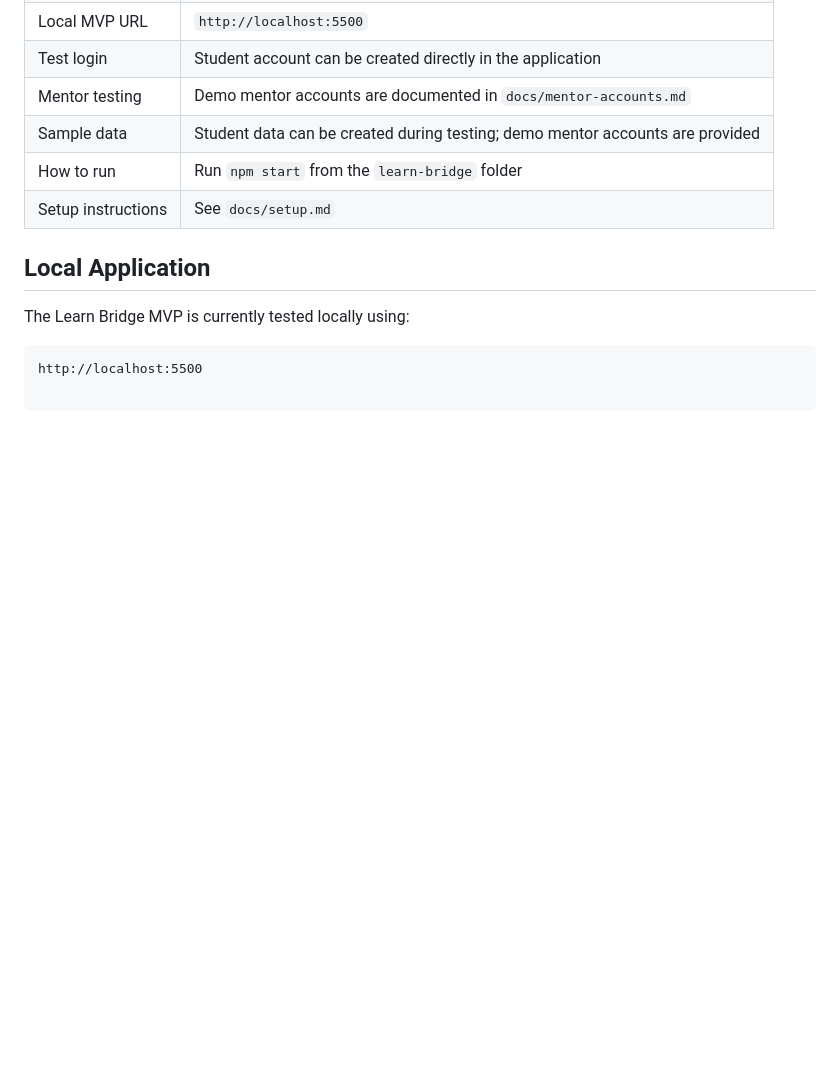
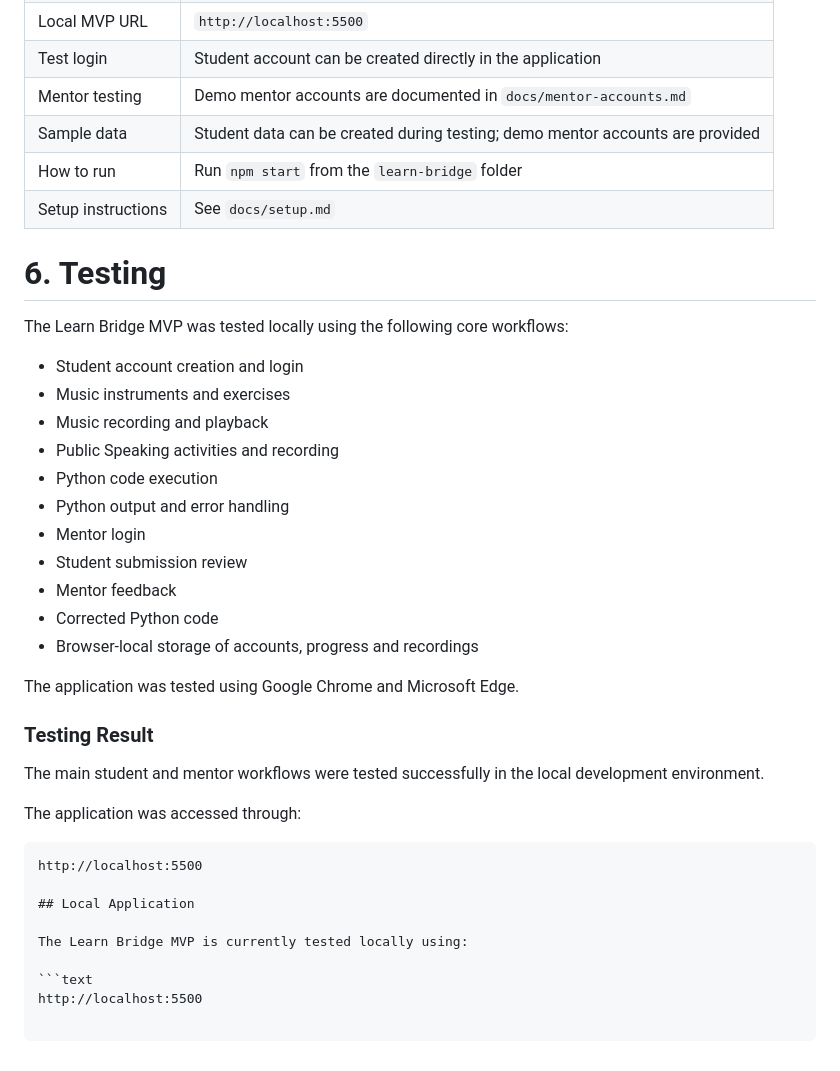
Before and after one commit to sahanasingad/Learn-Bridge, a Markdown page: resource.md, the part around the change. Drawn GitHub-style; blank space fills up the shorter version.

Commit message:
Complete Learn Bridge submission documentation

````diff
--- a/resource.md
+++ b/resource.md
@@ -142,6 +142,33 @@ The completed decision log is also available in the repository:
 | How to run | Run `npm start` from the `learn-bridge` folder |
 | Setup instructions | See `docs/setup.md` |
 
+# 6. Testing
+
+The Learn Bridge MVP was tested locally using the following core workflows:
+
+- Student account creation and login
+- Music instruments and exercises
+- Music recording and playback
+- Public Speaking activities and recording
+- Python code execution
+- Python output and error handling
+- Mentor login
+- Student submission review
+- Mentor feedback
+- Corrected Python code
+- Browser-local storage of accounts, progress and recordings
+
+The application was tested using Google Chrome and Microsoft Edge.
+
+### Testing Result
+
+The main student and mentor workflows were tested successfully in the local development environment.
+
+The application was accessed through:
+
+```text
+http://localhost:5500
+
 ## Local Application
 
 The Learn Bridge MVP is currently tested locally using:
````
